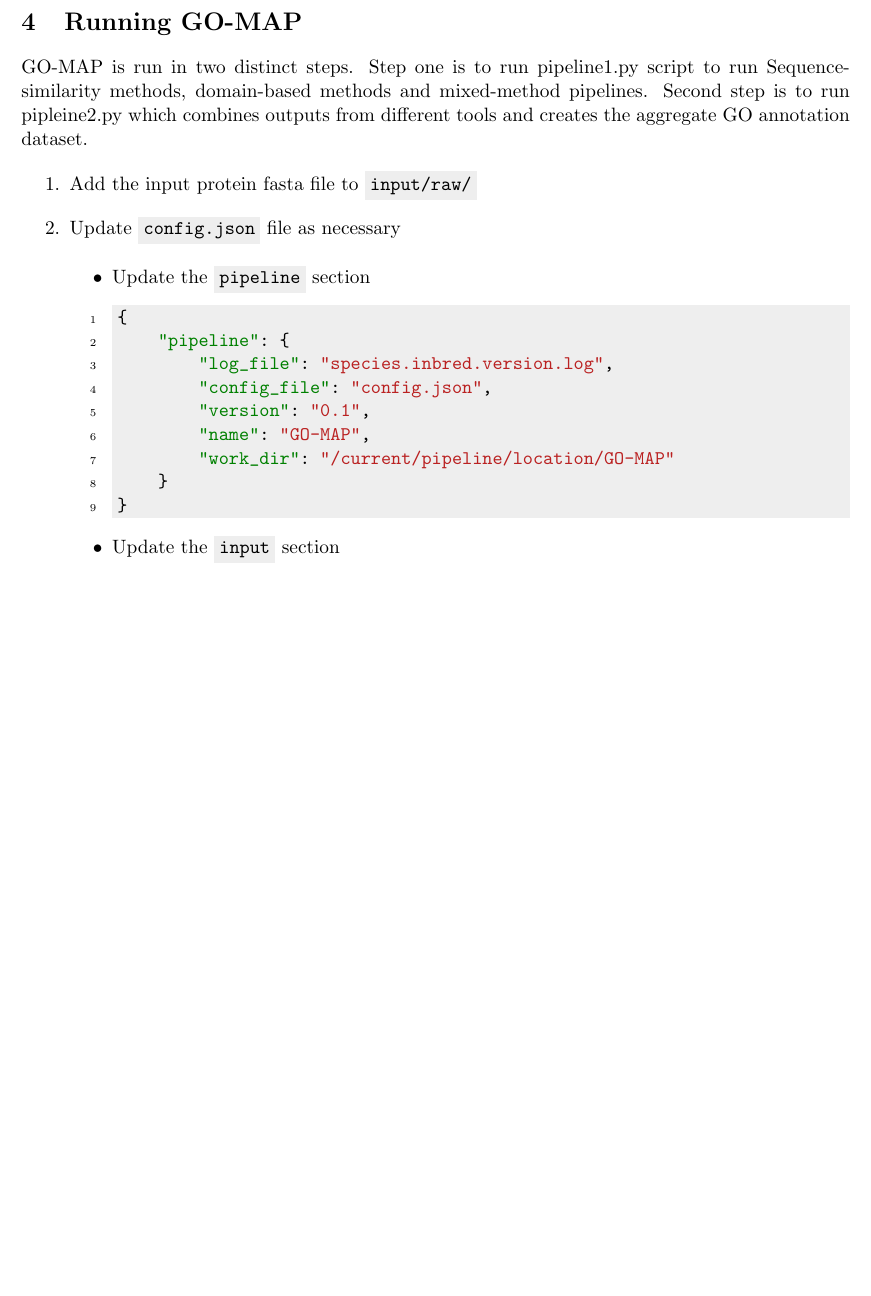
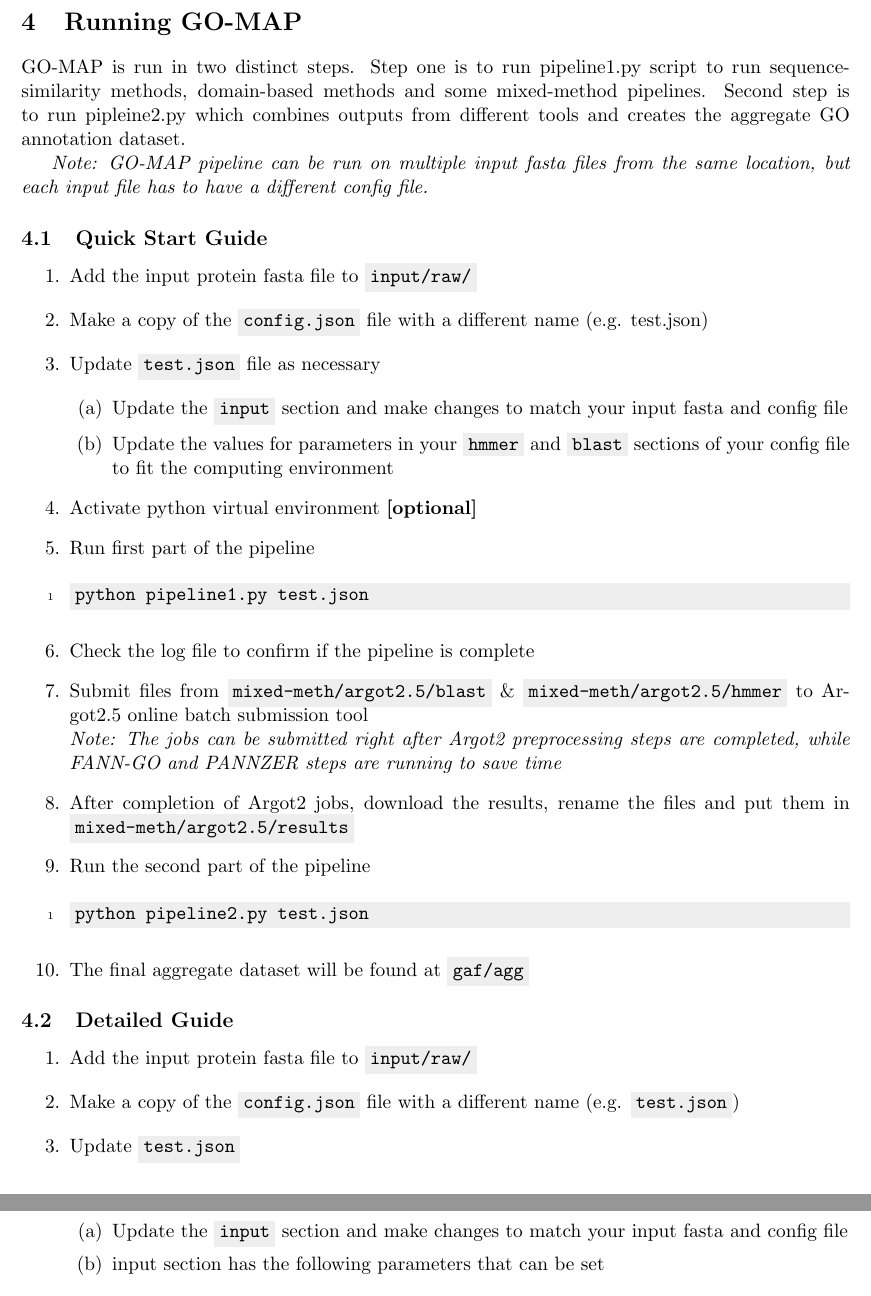
Before and after one commit to wkpalan/GO-MAP-doc, a LaTeX document (main.tex, which reads GOMAP.sty, quick_start.tex, running.tex): part of page 5 of 6 before the commit and two parts of pages 5 and 6 of 7 after it, the two joined at a grey line, cut so that both start at the same text, the shorter picture padded with empty space. Compiled offline with pdfLaTeX.

Commit message:
updated with quick start guide and  added detailed guide section

```diff
--- a/GOMAP.sty
+++ b/GOMAP.sty
@@ -25,3 +25,5 @@
     bgcolor=background,
     tabsize=8
 }
+\usepackage{tabularx}
+\usepackage{csvsimple}
--- /dev/null
+++ b/quick_start.tex
@@ -0,0 +1,25 @@
+\subsection{Quick Start Guide}
+
+\begin{enumerate}
+    \item Add the input protein fasta file to \mintinline{bash}{input/raw/}
+    \item Make a copy of the \mintinline{bash}{config.json} file with a different name (e.g. test.json)
+    \item Update \mintinline{bash}{test.json} file as necessary
+    \begin{enumerate}
+        \item Update the \mintinline{bash}{input} section and make changes to match your input fasta and config file
+        \item Update the values for parameters in your \mintinline{bash}{hmmer} and \mintinline{bash}{blast} sections of your config file to fit the computing environment
+    \end{enumerate}
+    \item Activate python virtual environment \textbf{[optional]}
+    \item Run first part of the pipeline
+    \begin{minted}{bash}
+python pipeline1.py test.json
+    \end{minted}
+    \item Check the log file to confirm if the pipeline is complete
+    \item Submit files from \mintinline{bash}{mixed-meth/argot2.5/blast} \& \mintinline{bash}{mixed-meth/argot2.5/hmmer} to Argot2.5 online batch submission tool \\
+    \emph{Note: The jobs can be submitted right after Argot2 preprocessing steps are completed, while FANN-GO and PANNZER steps are running to save time}
+    \item After completion of Argot2 jobs, download the results, rename the files and put them in \mintinline{bash} {mixed-meth/argot2.5/results}
+    \item Run the second part of the pipeline
+    \begin{minted}{bash}
+python pipeline2.py test.json
+    \end{minted}
+    \item The final aggregate dataset will be found at \mintinline{bash}{gaf/agg}
+\end{enumerate}
--- /dev/null
+++ b/running.tex
@@ -0,0 +1,10 @@
+\section{Running GO-MAP}
+
+GO-MAP is run in two distinct steps. Step one is to run pipeline1.py script to run sequence-similarity methods, domain-based methods and some mixed-method pipelines. Second step is to run pipleine2.py which combines outputs from different tools and creates the aggregate GO annotation dataset.
+
+\begin{em}
+Note: GO-MAP pipeline can be run on multiple input fasta files from the same location, but each input file has to have a different config file.
+\end{em}
+
+\input{quick_start.tex}
+\input{steps.tex}
--- a/steps.tex
+++ b/steps.tex
@@ -1,7 +1,14 @@
-\section{Running GO-MAP}
 
-GO-MAP is run in two distinct steps. Step one is to run pipeline1.py script to run Sequence-similarity methods, domain-based methods and mixed-method pipelines. Second step is to run pipleine2.py which combines outputs from different tools and creates the aggregate GO annotation dataset.
+
+\subsection{Detailed Guide}
 
 \begin{enumerate}
  \item Add the input protein fasta file to \mintinline{bash}{input/raw/}
- \item Update \mintinline{bash}{config.json} file as necessary
+ \item Make a copy of the \mintinline{bash}{config.json} file with a different name (e.g.  \mintinline{bash}{test.json})
+ \item Update \mintinline{bash}{test.json}
+    \begin{enumerate}
+        \item Update the \mintinline{bash}{input} section and make changes to match your input fasta and config file
+        \item input section has the following parameters that can be set
+        \begin{table}[H]
+            \centering
+            \caption{Parameters available to change in input section of the config file}
@@ -8,23 +22,26 @@ GO-MAP is run in two distinct steps. Step one is to run pipeline1.py script to r
+      \end{table}
 
+            % \begin{itemize}
+            %     \item config\_file     : - The name of the current configuration  file
+            %     \item work\_dir        : -
+            %     \item gene\_start
+            %     \item basename
+            %     \item filt\_dir
+            %     \item taxon
+            %     \item raw\_fasta
+            %     \item trans\_pattern
+            %     \item version
+            %     \item fasta
+            %     \item log\_file
+            %     \item inbred
+            %     \item species
+            % \end{itemize}
 
-\begin{itemize}
+    \end{enumerate}
 
- \item Update the \mintinline{bash}{pipeline} section
- \begin{minted}{json}
-{
-    "pipeline": {
-        "log_file": "species.inbred.version.log",
-        "config_file": "config.json",
-        "version": "0.1",
-        "name": "GO-MAP",
-        "work_dir": "/current/pipeline/location/GO-MAP"
-    }
-}
- \end{minted}
- \item
-       Update the \mintinline{bash}{input} section
+ \item Update the \mintinline{bash}{input} section
 
-       \begin{itemize}
+   \begin{itemize}
 
         \item
               Give the correct input FASTA file name
```
Also changed, not shown: main.tex (+1 -1 lines), tables/input_params.txt (added, +14 -0 lines), steps.tex (8 more changed lines).
